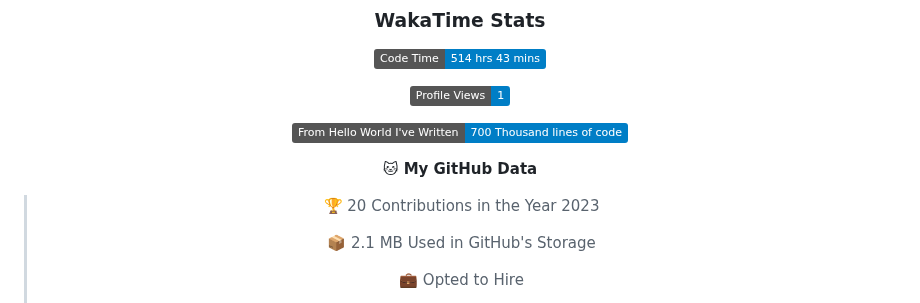
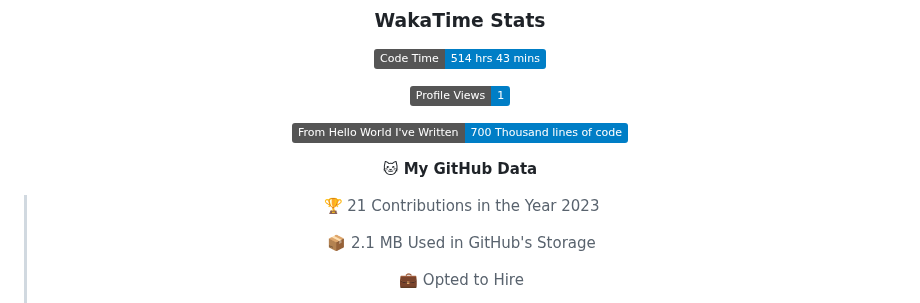
Before and after one commit to indrapaul824/indrapaul824, a Markdown page: README.md, the part around one of its changes. Drawn GitHub-style; folded sections open; badges without logos.

```diff
--- a/README.md
+++ b/README.md
@@ -157,7 +157,7 @@ Domain | Technology/Tool
 
 **🐱 My GitHub Data**
 
-> 🏆 20 Contributions in the Year 2023
+> 🏆 21 Contributions in the Year 2023
  >
 > 📦 2.1 MB Used in GitHub's Storage
  >
```
Also changed, not shown: other parts of README.md (+1 -1 lines).
